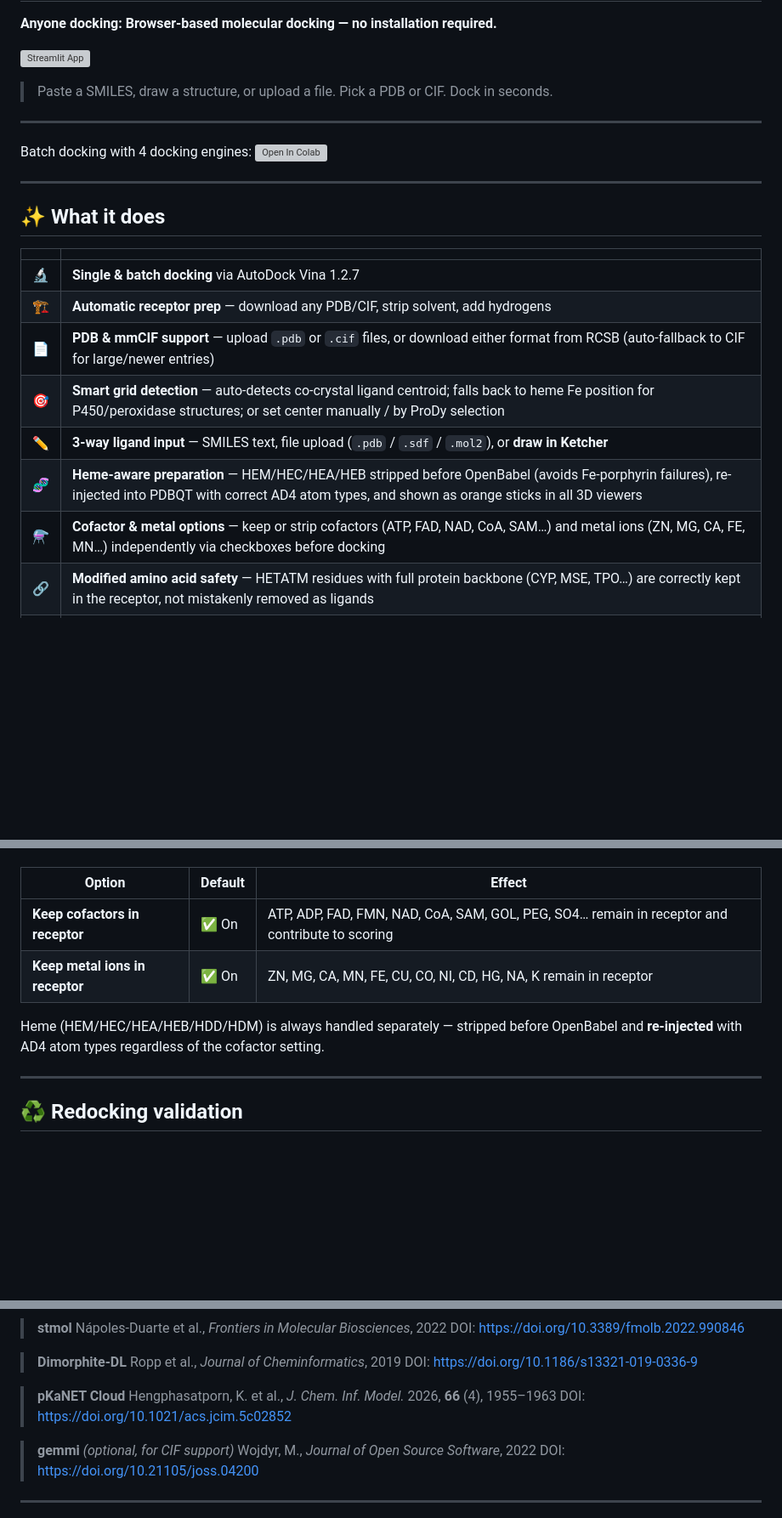
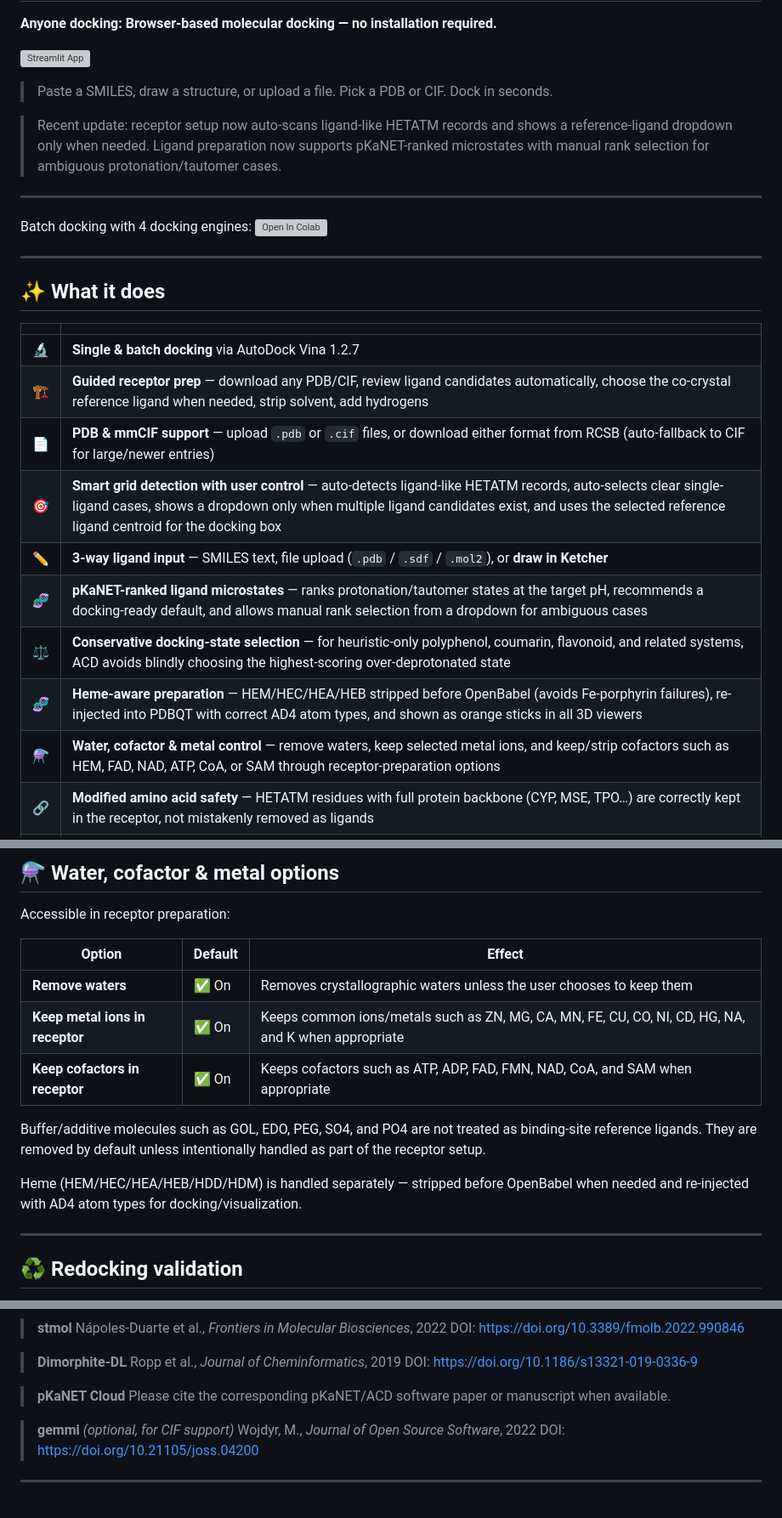
Before and after one commit to nyelidl/anyone-docking, a Markdown page: README.md, 3 parts joined by grey strips. Shown at 85% size. Drawn GitHub-style; blank space fills up the shorter version; grey boxes are pictures that could not be loaded.

```diff
--- a/README.md
+++ b/README.md
@@ -5,6 +5,9 @@
 [![Streamlit App](https://static.streamlit.io/badges/streamlit_badge_black_white.svg)](https://nyelidl.github.io/anyone-docking/)
 
 > Paste a SMILES, draw a structure, or upload a file. Pick a PDB or CIF. Dock in seconds.
+
+
+> Recent update: receptor setup now auto-scans ligand-like HETATM records and shows a reference-ligand dropdown only when needed. Ligand preparation now supports pKaNET-ranked microstates with manual rank selection for ambiguous protonation/tautomer cases.
 
 ---
 
@@ -17,12 +20,14 @@ Batch docking with 4 docking engines: [![Open In Colab](https://colab.research.g
 | | |
 |---|---|
 | 🔬 | **Single & batch docking** via AutoDock Vina 1.2.7 |
-| 🏗️ | **Automatic receptor prep** — download any PDB/CIF, strip solvent, add hydrogens |
+| 🏗️ | **Guided receptor prep** — download any PDB/CIF, review ligand candidates automatically, choose the co-crystal reference ligand when needed, strip solvent, add hydrogens |
 | 📄 | **PDB & mmCIF support** — upload `.pdb` or `.cif` files, or download either format from RCSB (auto-fallback to CIF for large/newer entries) |
-| 🎯 | **Smart grid detection** — auto-detects co-crystal ligand centroid; falls back to heme Fe position for P450/peroxidase structures; or set center manually / by ProDy selection |
+| 🎯 | **Smart grid detection with user control** — auto-detects ligand-like HETATM records, auto-selects clear single-ligand cases, shows a dropdown only when multiple ligand candidates exist, and uses the selected reference ligand centroid for the docking box |
 | ✏️ | **3-way ligand input** — SMILES text, file upload (`.pdb` / `.sdf` / `.mol2`), or **draw in Ketcher** |
+| 🧬 | **pKaNET-ranked ligand microstates** — ranks protonation/tautomer states at the target pH, recommends a docking-ready default, and allows manual rank selection from a dropdown for ambiguous cases |
+| ⚖️ | **Conservative docking-state selection** — for heuristic-only polyphenol, coumarin, flavonoid, and related systems, ACD avoids blindly choosing the highest-scoring over-deprotonated state |
 | 🧬 | **Heme-aware preparation** — HEM/HEC/HEA/HEB stripped before OpenBabel (avoids Fe-porphyrin failures), re-injected into PDBQT with correct AD4 atom types, and shown as orange sticks in all 3D viewers |
-| ⚗️ | **Cofactor & metal options** — keep or strip cofactors (ATP, FAD, NAD, CoA, SAM…) and metal ions (ZN, MG, CA, FE, MN…) independently via checkboxes before docking |
+| ⚗️ | **Water, cofactor & metal control** — remove waters, keep selected metal ions, and keep/strip cofactors such as HEM, FAD, NAD, ATP, CoA, or SAM through receptor-preparation options |
 | 🔗 | **Modified amino acid safety** — HETATM residues with full protein backbone (CYP, MSE, TPO…) are correctly kept in the receptor, not mistakenly removed as ligands |
 | ♻️ | **Redocking validation** in both single & batch mode — dock the co-crystal ligand as a reference with RMSD vs crystal, score comparison, and reference line in plots |
 | 🧪 | **Bond-order correction** — fixes PDBQT aromaticity artifacts before visualization |
@@ -160,10 +204,16 @@ Accessible via the **⚗️ Cofactor options** expander in receptor preparation:
+## ⚗️ Water, cofactor & metal options
+
+Accessible in receptor preparation:
 
 | Option | Default | Effect |
 |---|---|---|
-| **Keep cofactors in receptor** | ✅ On | ATP, ADP, FAD, FMN, NAD, CoA, SAM, GOL, PEG, SO4… remain in receptor and contribute to scoring |
-| **Keep metal ions in receptor** | ✅ On | ZN, MG, CA, MN, FE, CU, CO, NI, CD, HG, NA, K remain in receptor |
+| **Remove waters** | ✅ On | Removes crystallographic waters unless the user chooses to keep them |
+| **Keep metal ions in receptor** | ✅ On | Keeps common ions/metals such as ZN, MG, CA, MN, FE, CU, CO, NI, CD, HG, NA, and K when appropriate |
+| **Keep cofactors in receptor** | ✅ On | Keeps cofactors such as ATP, ADP, FAD, FMN, NAD, CoA, and SAM when appropriate |
 
-Heme (HEM/HEC/HEA/HEB/HDD/HDM) is always handled separately — stripped before OpenBabel and **re-injected** with AD4 atom types regardless of the cofactor setting.
+Buffer/additive molecules such as GOL, EDO, PEG, SO4, and PO4 are not treated as binding-site reference ligands. They are removed by default unless intentionally handled as part of the receptor setup.
+
+Heme (HEM/HEC/HEA/HEB/HDD/HDM) is handled separately — stripped before OpenBabel when needed and re-injected with AD4 atom types for docking/visualization.
 
 ---
 
@@ -302,8 +352,7 @@ If you use this tool in research, please cite the relevant software and resource
 > DOI: https://doi.org/10.1186/s13321-019-0336-9
 
 > **pKaNET Cloud**
-> Hengphasatporn, K. et al., *J. Chem. Inf. Model.* 2026, **66** (4), 1955–1963
-> DOI: https://doi.org/10.1021/acs.jcim.5c02852
+> Please cite the corresponding pKaNET/ACD software paper or manuscript when available.
 
 > **gemmi** *(optional, for CIF support)*
 > Wojdyr, M., *Journal of Open Source Software*, 2022
```
Also changed, not shown: other parts of README.md (+49 -10 lines).
